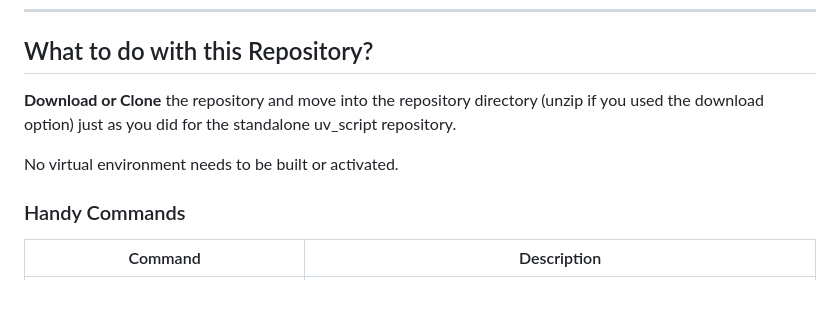
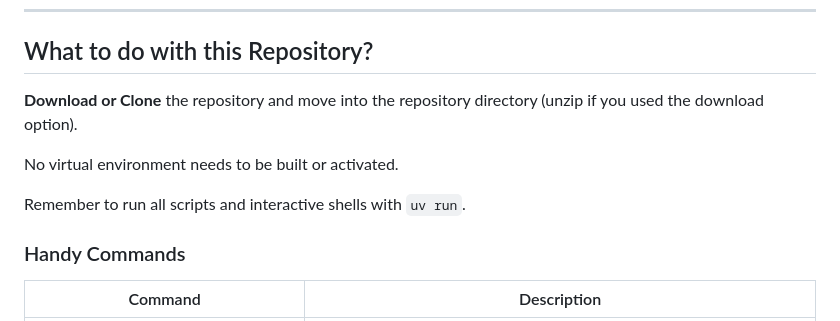
Before and after one commit to cldeluna/ac3_intro_to_jinja, a Markdown page: README.md, the part around the change. Drawn GitHub-style; blank space fills up the shorter version.

Commit message:
Final tip

````diff
--- a/README.md
+++ b/README.md
@@ -79,9 +79,11 @@ Then open up a new PowerShell terminal.
 
 ## What to do with this Repository?
 
-**Download or Clone** the repository and move into the repository directory (unzip if you used the download option) just as you did for the standalone uv_script repository.
+**Download or Clone** the repository and move into the repository directory (unzip if you used the download option).
 
 No virtual environment needs to be built or activated.
+
+Remember to run all scripts and interactive shells with ```uv run```.
 
 
 
````
